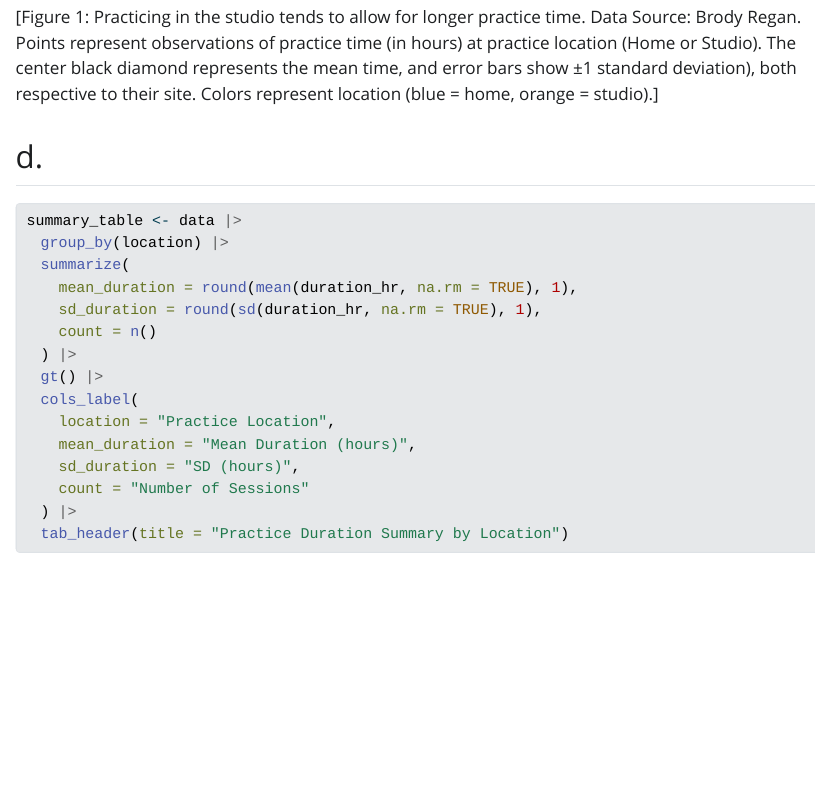
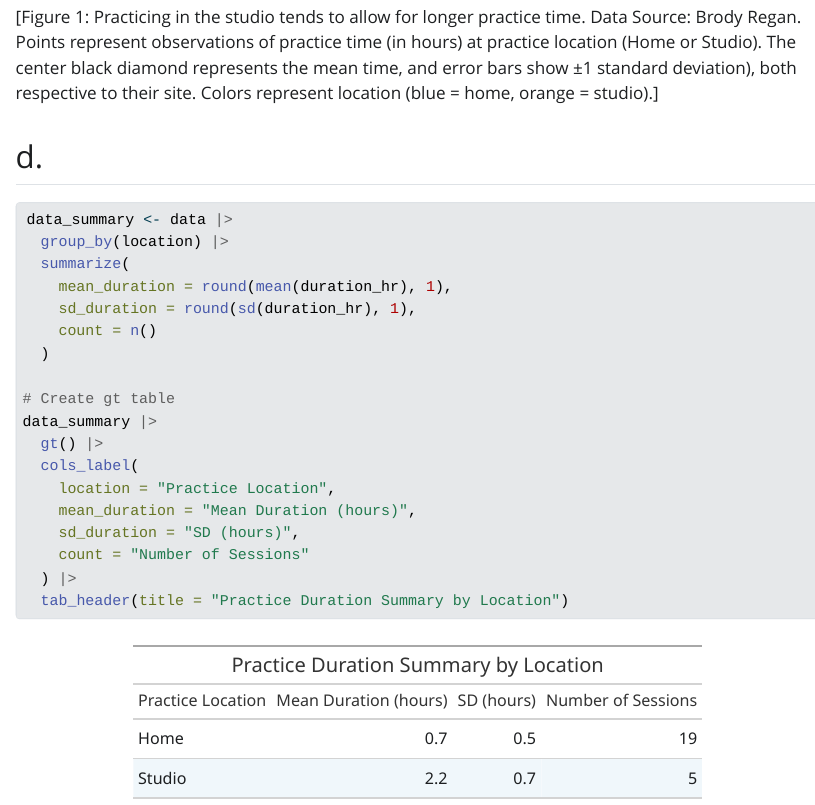
Before and after one commit to brodyregan/ENVS-193DS_homework-03, a Quarto document (code/homework-03.qmd): the page in a window 1100 px wide, from 2820 px down before the commit and from 1830 px down after it, so that both start at the same text. The pictures show the output file code/homework-03.html that the author committed with the source, opened offline; Quarto's library style sheets are replaced by a plain one without menus; long lines of code are wrapped.

Commit message:
fix rendering problem

````diff
--- a/code/homework-03.qmd
+++ b/code/homework-03.qmd
@@ -58,13 +58,16 @@ ggplot(data, aes(x = location, y = duration_hr, color = location)) +
 ## d.
 
 ```{r}
-summary_table <- data |>
+data_summary <- data |>
   group_by(location) |>
   summarize(
-    mean_duration = round(mean(duration_hr, na.rm = TRUE), 1),
-    sd_duration = round(sd(duration_hr, na.rm = TRUE), 1),
+    mean_duration = round(mean(duration_hr), 1),
+    sd_duration = round(sd(duration_hr), 1),
     count = n()
-  ) |>
+  )
+
+# Create gt table
+data_summary |>
   gt() |>
   cols_label(
     location = "Practice Location",
````
Also changed, not shown: code/homework-03.html, code/homework-03_files/figure-html/unnamed-chunk-4-1.png, code/homework-03.qmd (4 more changed lines).
